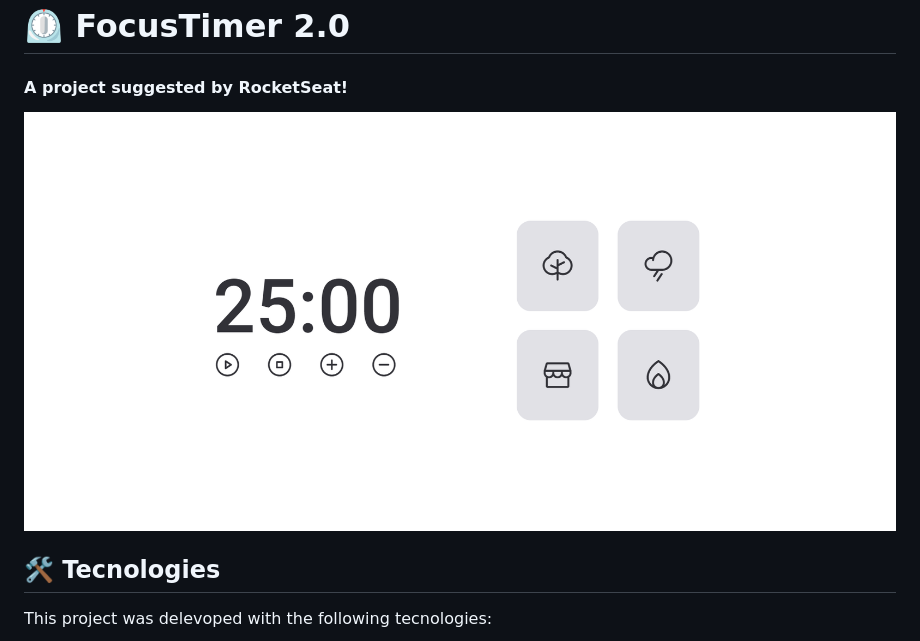
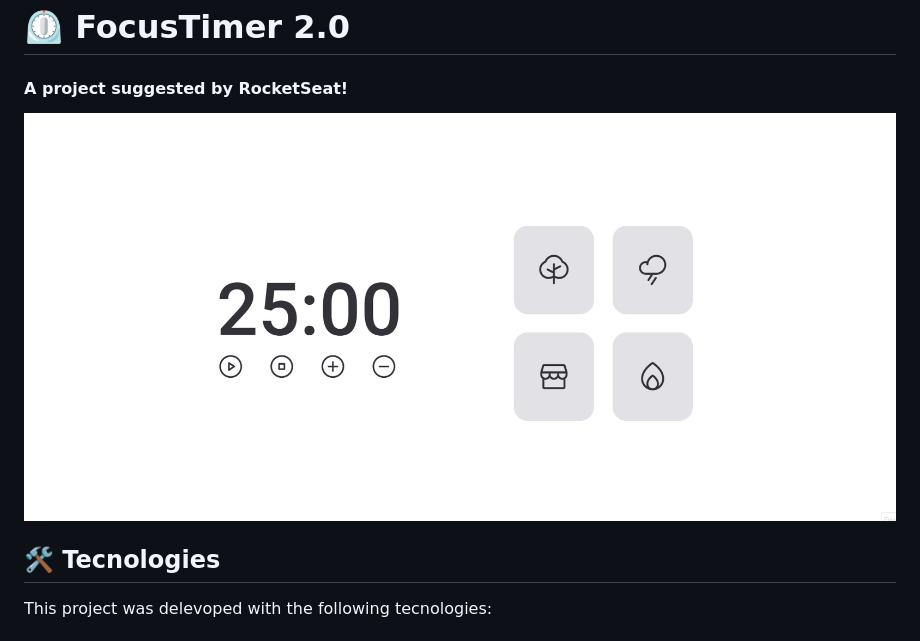
Before and after one commit to ezequielrabello/focustimer2.0, a Markdown page: README.md, the part around the change. GitHub-like rendering; pictures changed too: assets/github_1.gif (added).

Commit message:
updated README with gif

```diff
--- a/README.md
+++ b/README.md
@@ -1,7 +1,7 @@
 # ⏲️ FocusTimer 2.0
 
 #### A project suggested by RocketSeat!
-<img src="/assets/readmepic.png">
+<img src="/assets/github_1.gif">
 
 
 ## 🛠 Tecnologies
```
